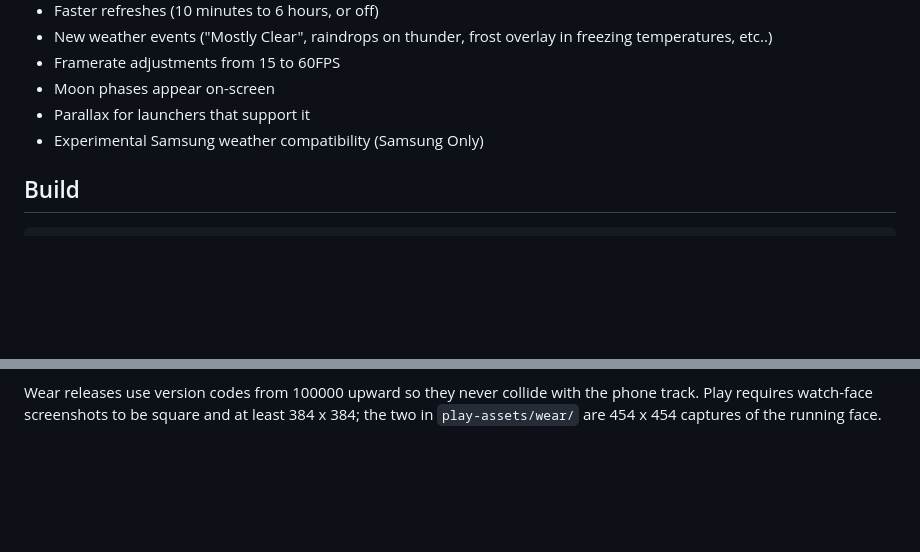
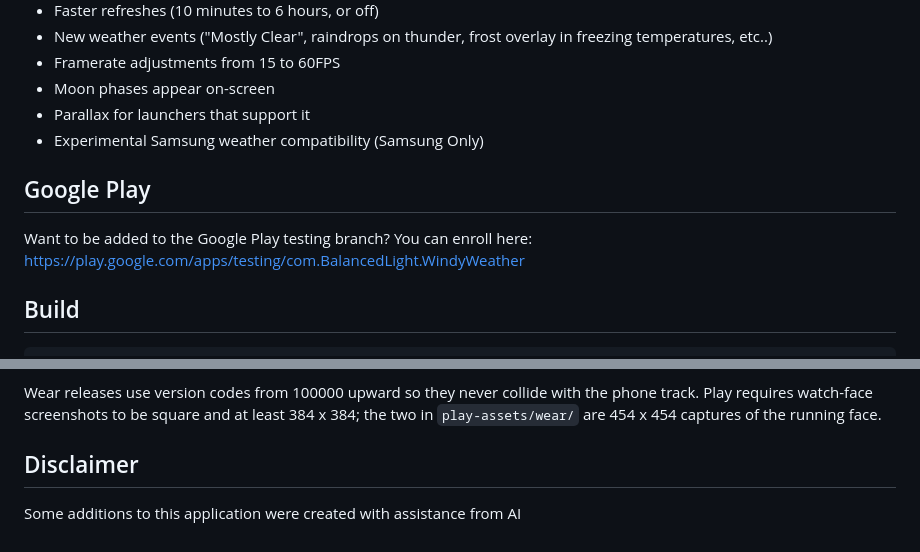
Before and after one commit to BalancedLight/Windy-Weather-Revived, a Markdown page: README.md, 2 parts joined by grey strips. Rendered like a GitHub page; blank space fills up the shorter version.

Commit message:
Update README with Google Play info and disclaimer
Added Google Play testing enrollment information and a disclaimer about AI assistance.

```diff
--- a/README.md
+++ b/README.md
@@ -25,6 +25,10 @@ Weather data is provided by [Open-Meteo](https://open-meteo.com/) under [CC BY 4
 * Moon phases appear on-screen
 * Parallax for launchers that support it
 * Experimental Samsung weather compatibility (Samsung Only)
+
+## Google Play
+Want to be added to the Google Play testing branch?
+You can enroll here: https://play.google.com/apps/testing/com.BalancedLight.WindyWeather
 
 ## Build
 
@@ -79,3 +83,6 @@ regenerates into a scratch area and fails if either the assets or the markup hav
 Wear releases use version codes from 100000 upward so they never collide with the phone track.
 Play requires watch-face screenshots to be square and at least 384 x 384; the two in
 `play-assets/wear/` are 454 x 454 captures of the running face.
+
+## Disclaimer
+Some additions to this application were created with assistance from AI
```
